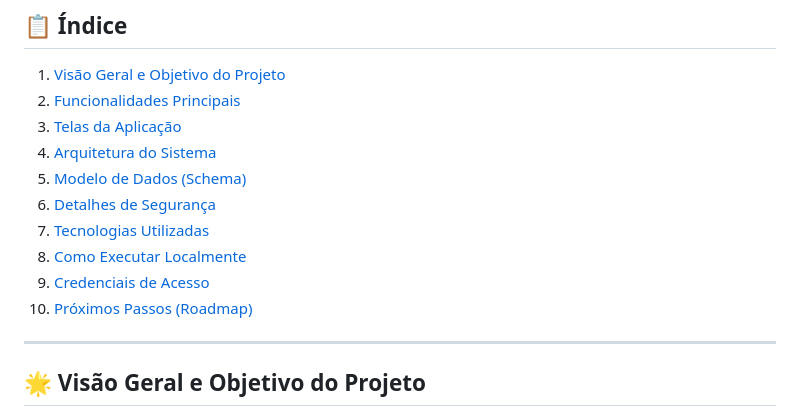
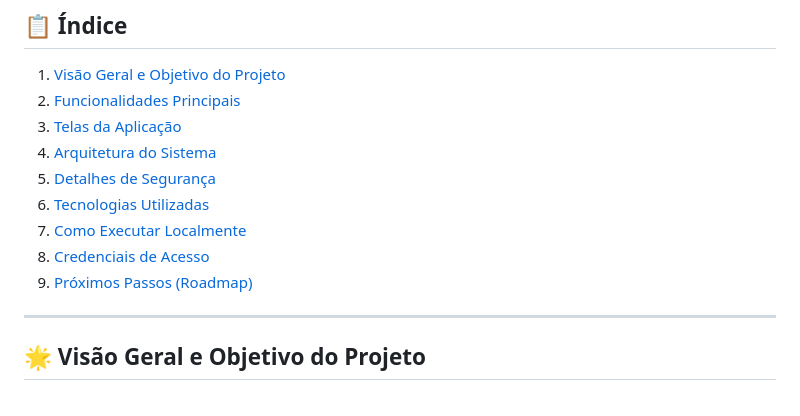
Before and after one commit to SunaUezuri/GeoMottuJava, a Markdown page: README.md, the part around one of its changes. Drawn GitHub-style.

```diff
--- a/README.md
+++ b/README.md
@@ -30,12 +33,11 @@
 2.  [Funcionalidades Principais](#-funcionalidades-principais)
 3.  [Telas da Aplicação](#-telas-da-aplicação)
 4.  [Arquitetura do Sistema](#️-arquitetura-do-sistema)
-5.  [Modelo de Dados (Schema)](#-modelo-de-dados-schema)
-6.  [Detalhes de Segurança](#-detalhes-de-segurança)
-7.  [Tecnologias Utilizadas](#️-tecnologias-utilizadas)
-8.  [Como Executar Localmente](#-como-executar-localmente)
-9.  [Credenciais de Acesso](#-credenciais-de-acesso)
-10. [Próximos Passos (Roadmap)](#-próximos-passos-roadmap)
+5.  [Detalhes de Segurança](#-detalhes-de-segurança)
+6.  [Tecnologias Utilizadas](#️-tecnologias-utilizadas)
+7.  [Como Executar Localmente](#-como-executar-localmente)
+8.  [Credenciais de Acesso](#-credenciais-de-acesso)
+9. [Próximos Passos (Roadmap)](#-próximos-passos-roadmap)
 
 ---
 
```
Also changed, not shown: other parts of README.md (+8 -5 lines).
